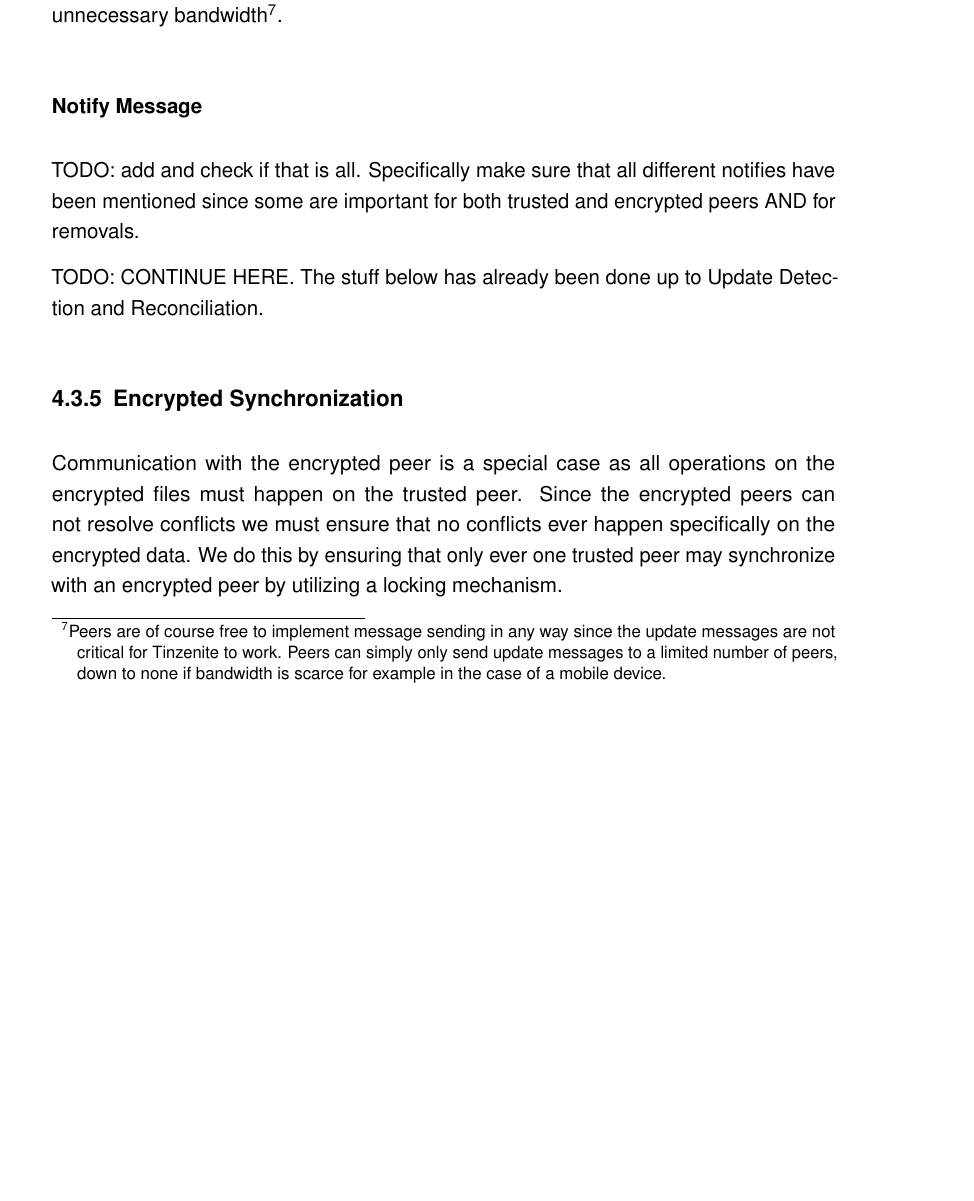
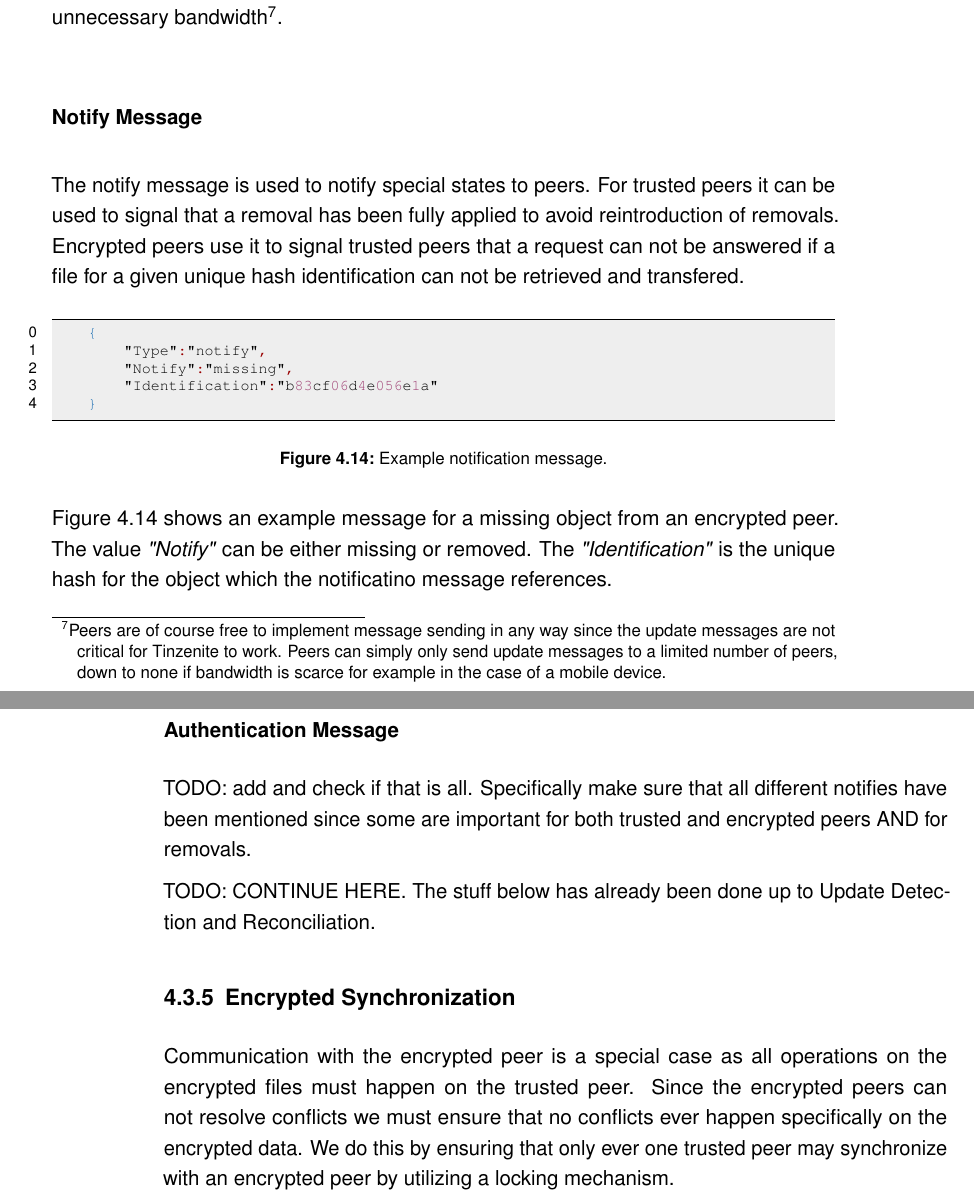
Before and after one commit to xamino/master_thesis, a LaTeX thesis (main.tex, which reads text/architecture.tex): part of page 49 of 80 before the commit and two parts of pages 49 and 50 of 80 after it, the two joined at a grey line, cut so that both start at the same text, the shorter picture padded with empty space. Compiled offline with pdfLaTeX.

Commit message:
arch: added notification message

```diff
--- a/text/architecture.tex
+++ b/text/architecture.tex
@@ -638,6 +638,31 @@ In this way we ensure that every message propagates as far as possible without c
 \subsubsection{Notify Message}
 \label{subs:Notify Message}
 
+The notify message is used to notify special states to peers.
+For trusted peers it can be used to signal that a removal has been fully applied to avoid reintroduction of removals.
+Encrypted peers use it to signal trusted peers that a request can not be answered if a file for a given unique hash identification can not be retrieved and transfered.
+
+\begin{figure}[htp]
+    \begin{lstlisting}[language=json,firstnumber=0]
+    {
+        "Type":"notify",
+        "Notify":"missing",
+        "Identification":"b83cf06d4e056e1a"
+    }
+    \end{lstlisting}
+\caption[Notify Message]{Example notification message.}
+\label{json:notify_message}
+\end{figure}
+
+Figure~\ref{json:notify_message} shows an example message for a missing object from an encrypted peer.
+The value \textit{"Notify"} can be either missing or removed.
+The \textit{"Identification"} is the unique hash for the object which the notificatino message references.
+
+\subsubsection{Authentication Message}
+\label{subs:Authentication Message}
+
+%TODO add missing stuff
+
 %TODO add
 TODO: add and check if that is all.
 Specifically make sure that all different notifies have been mentioned since some are important for both trusted and encrypted peers AND for removals.
```
